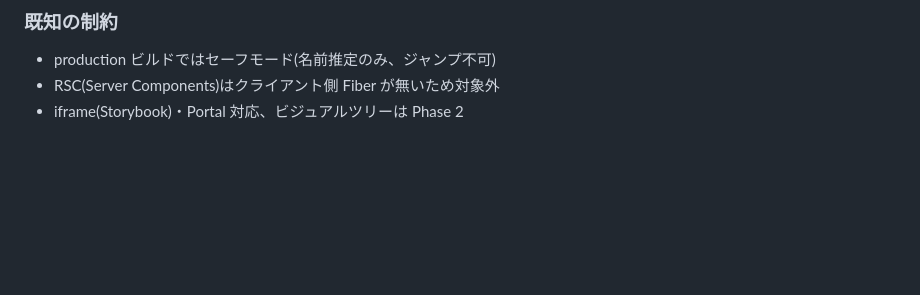
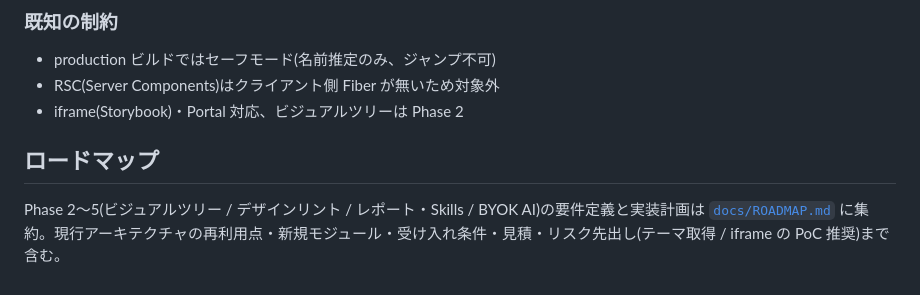
Before and after one commit to BoxPistols/domdom-inspector, a Markdown page: README.md, the part around the change. Rendered like a GitHub page; blank space fills up the shorter version.

```diff
--- a/README.md
+++ b/README.md
@@ -88,3 +88,7 @@ src/
 - production ビルドではセーフモード(名前推定のみ、ジャンプ不可)
 - RSC(Server Components)はクライアント側 Fiber が無いため対象外
 - iframe(Storybook)・Portal 対応、ビジュアルツリーは Phase 2
+
+## ロードマップ
+
+Phase 2〜5(ビジュアルツリー / デザインリント / レポート・Skills / BYOK AI)の要件定義と実装計画は [`docs/ROADMAP.md`](./docs/ROADMAP.md) に集約。現行アーキテクチャの再利用点・新規モジュール・受け入れ条件・見積・リスク先出し(テーマ取得 / iframe の PoC 推奨)まで含む。
```
Also changed, not shown: docs/ROADMAP.md (added, +193 -0 lines).
